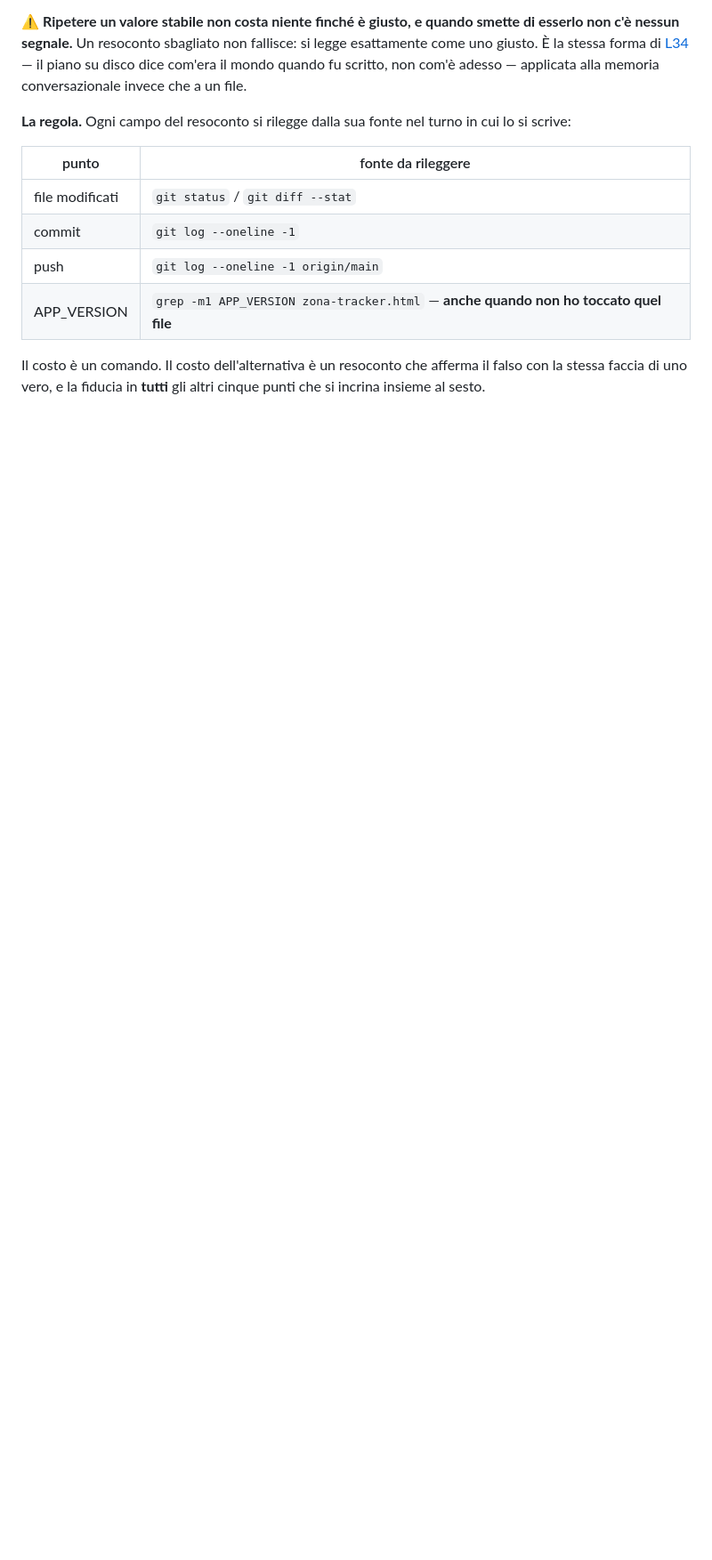
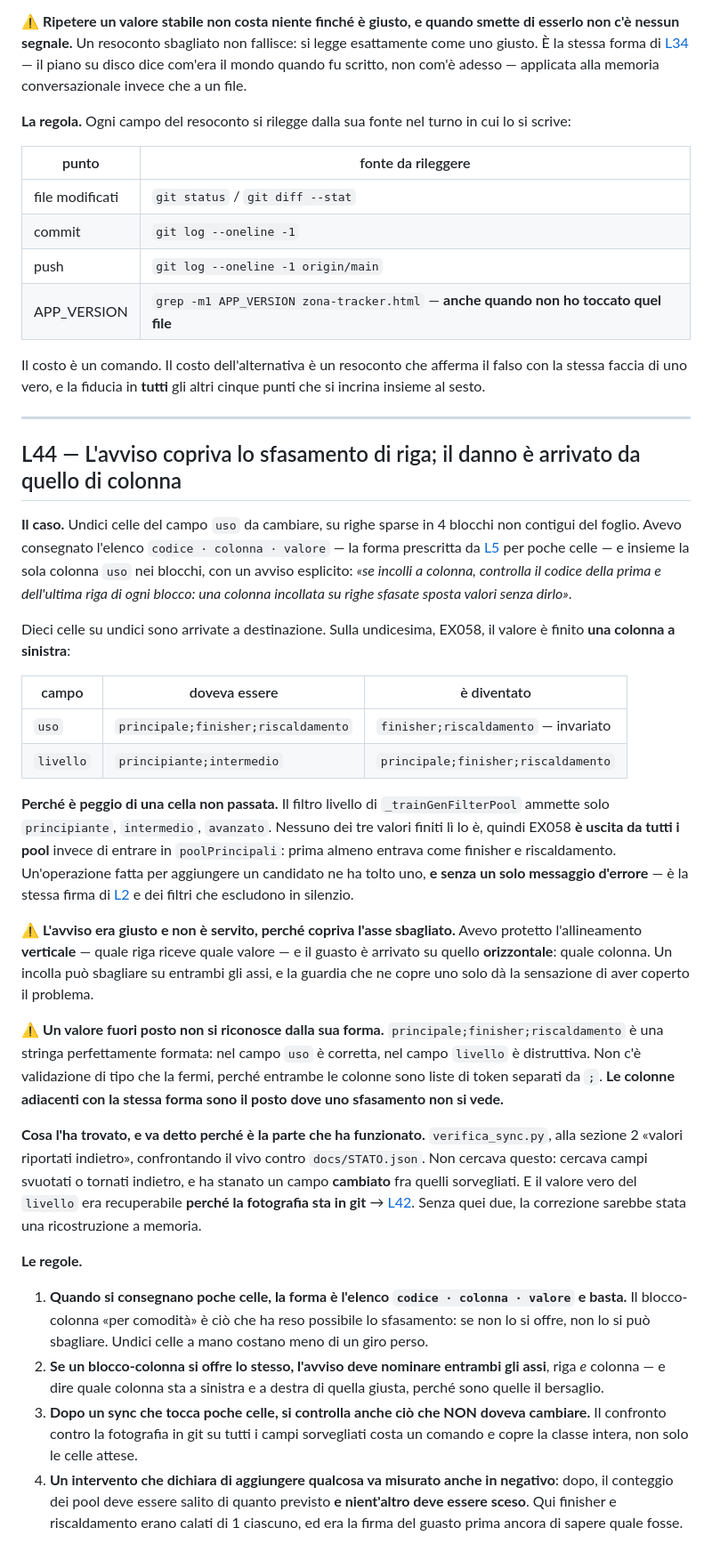
Before and after one commit to IgnazioF321621/benessere-forma, a Markdown page: docs/LEZIONI.md, the part around one of its changes. Shown at 89% size. Rendered like a GitHub page; blank space fills up the shorter version.

Commit message:
lezione(L44): l'avviso copriva la riga, il danno e' arrivato dalla colonna
Undici celle del campo `uso` consegnate come elenco codice/colonna/valore piu'
un blocco-colonna "per comodita'". Dieci sono arrivate; sulla undicesima il
valore e' finito una colonna a sinistra: EX058.livello ha preso
'principale;finisher;riscaldamento' e il livello vero e' andato perso.

Peggio di una cella non passata: nessuno di quei token e' un livello ammesso,
quindi la riga e' USCITA da tutti i pool invece di entrare in poolPrincipali.
Un'operazione fatta per aggiungere un candidato ne ha tolto uno, senza un solo
messaggio d'errore.

Il punto della lezione: l'avviso che avevo dato proteggeva l'allineamento
VERTICALE (quale riga riceve quale valore) e il guasto e' arrivato su quello
ORIZZONTALE. Un incolla sbaglia su due assi e la guardia che ne copre uno da'
la sensazione di aver coperto il problema. In piu' il valore fuori posto era
ben formato: `uso` e `livello` sono entrambe liste di token separati da ';',
e fra colonne adiacenti con la stessa forma uno sfasamento non si vede.

Quattro regole: per poche celle si consegna SOLO l'elenco codice/colonna/valore;
se si offre un blocco-colonna l'avviso nomina entrambi gli assi e le colonne
confinanti; dopo un sync di poche celle si controlla anche cio' che NON doveva
cambiare, contro la fotografia in git; un intervento che aggiunge va misurato
anche in negativo, perche' qui il calo di 1 su finisher e riscaldamento era la
firma del guasto prima ancora di sapere quale fosse.

Aggiunta anche ai due indici, in CLAUDE.md e in testa a LEZIONI.md.

Collaudo delle ancore su tutti i link a LEZIONI.md dai tre documenti: 44
lezioni, 0 link rotti. Non era mai stato fatto sui 115 preesistenti.

Co-Authored-By: Claude Opus 5 <noreply@anthropic.com>

```diff
--- a/docs/LEZIONI.md
+++ b/docs/LEZIONI.md
@@ -759,3 +759,31 @@ Nel frattempo il pre-commit hook era scattato **due volte**, su due commit di Ig
 | APP_VERSION | `grep -m1 APP_VERSION zona-tracker.html` — **anche quando non ho toccato quel file** |
 
 Il costo è un comando. Il costo dell'alternativa è un resoconto che afferma il falso con la stessa faccia di uno vero, e la fiducia in **tutti** gli altri cinque punti che si incrina insieme al sesto.
+
+---
+
+## L44 — L'avviso copriva lo sfasamento di riga; il danno è arrivato da quello di colonna
+
+**Il caso.** Undici celle del campo `uso` da cambiare, su righe sparse in 4 blocchi non contigui del foglio. Avevo consegnato l'elenco `codice · colonna · valore` — la forma prescritta da [L5](#l5--un-tsv-senza-intestazione-non-è-verificabile-da-nessuno) per poche celle — e insieme la sola colonna `uso` nei blocchi, con un avviso esplicito: *«se incolli a colonna, controlla il codice della prima e dell'ultima riga di ogni blocco: una colonna incollata su righe sfasate sposta valori senza dirlo»*.
+
+Dieci celle su undici sono arrivate a destinazione. Sulla undicesima, EX058, il valore è finito **una colonna a sinistra**:
+
+| campo | doveva essere | è diventato |
+|---|---|---|
+| `uso` | `principale;finisher;riscaldamento` | `finisher;riscaldamento` — invariato |
+| `livello` | `principiante;intermedio` | `principale;finisher;riscaldamento` |
+
+**Perché è peggio di una cella non passata.** Il filtro livello di `_trainGenFilterPool` ammette solo `principiante`, `intermedio`, `avanzato`. Nessuno dei tre valori finiti lì lo è, quindi EX058 **è uscita da tutti i pool** invece di entrare in `poolPrincipali`: prima almeno entrava come finisher e riscaldamento. Un'operazione fatta per aggiungere un candidato ne ha tolto uno, **e senza un solo messaggio d'errore** — è la stessa firma di [L2](#l2--un-alias-può-puntare-a-una-parola-che-non-esiste) e dei filtri che escludono in silenzio.
+
+⚠️ **L'avviso era giusto e non è servito, perché copriva l'asse sbagliato.** Avevo protetto l'allineamento **verticale** — quale riga riceve quale valore — e il guasto è arrivato su quello **orizzontale**: quale colonna. Un incolla può sbagliare su entrambi gli assi, e la guardia che ne copre uno solo dà la sensazione di aver coperto il problema.
+
+⚠️ **Un valore fuori posto non si riconosce dalla sua forma.** `principale;finisher;riscaldamento` è una stringa perfettamente formata: nel campo `uso` è corretta, nel campo `livello` è distruttiva. Non c'è validazione di tipo che la fermi, perché entrambe le colonne sono liste di token separati da `;`. **Le colonne adiacenti con la stessa forma sono il posto dove uno sfasamento non si vede.**
+
+**Cosa l'ha trovato, e va detto perché è la parte che ha funzionato.** `verifica_sync.py`, alla sezione 2 «valori riportati indietro», confrontando il vivo contro `docs/STATO.json`. Non cercava questo: cercava campi svuotati o tornati indietro, e ha stanato un campo **cambiato** fra quelli sorvegliati. E il valore vero del `livello` era recuperabile **perché la fotografia sta in git** → [L42](#l42--updated_at-non-distingue-il-toccato-dal-non-toccato-quando-il-sync-riscrive-tutto). Senza quei due, la correzione sarebbe stata una ricostruzione a memoria.
+
+**Le regole.**
+
+1. **Quando si consegnano poche celle, la forma è l'elenco `codice · colonna · valore` e basta.** Il blocco-colonna «per comodità» è ciò che ha reso possibile lo sfasamento: se non lo si offre, non lo si può sbagliare. Undici celle a mano costano meno di un giro perso.
+2. **Se un blocco-colonna si offre lo stesso, l'avviso deve nominare entrambi gli assi**, riga *e* colonna — e dire quale colonna sta a sinistra e a destra di quella giusta, perché sono quelle il bersaglio.
+3. **Dopo un sync che tocca poche celle, si controlla anche ciò che NON doveva cambiare.** Il confronto contro la fotografia in git su tutti i campi sorvegliati costa un comando e copre la classe intera, non solo le celle attese.
+4. **Un intervento che dichiara di aggiungere qualcosa va misurato anche in negativo**: dopo, il conteggio dei pool deve essere salito di quanto previsto **e nient'altro deve essere sceso**. Qui finisher e riscaldamento erano calati di 1 ciascuno, ed era la firma del guasto prima ancora di sapere quale fosse.
```
Also changed, not shown: other parts of docs/LEZIONI.md (+1 -1 lines), CLAUDE.md (+1 -0 lines).
